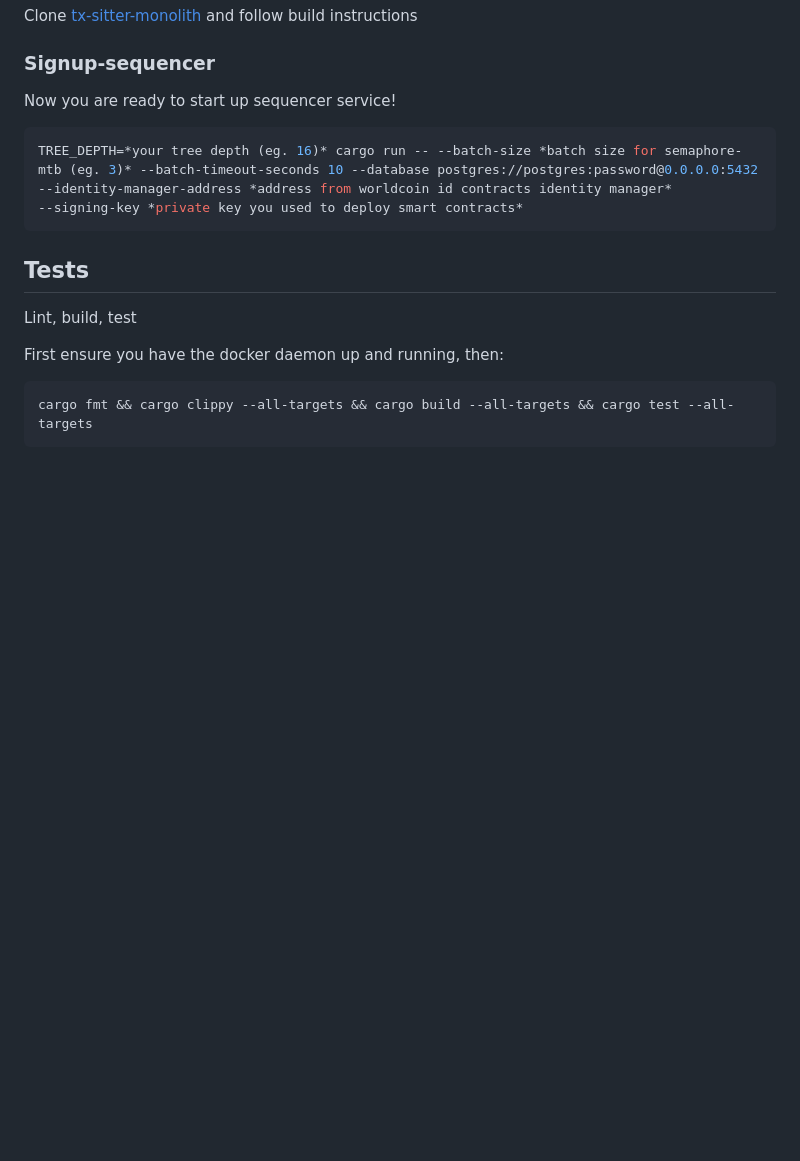
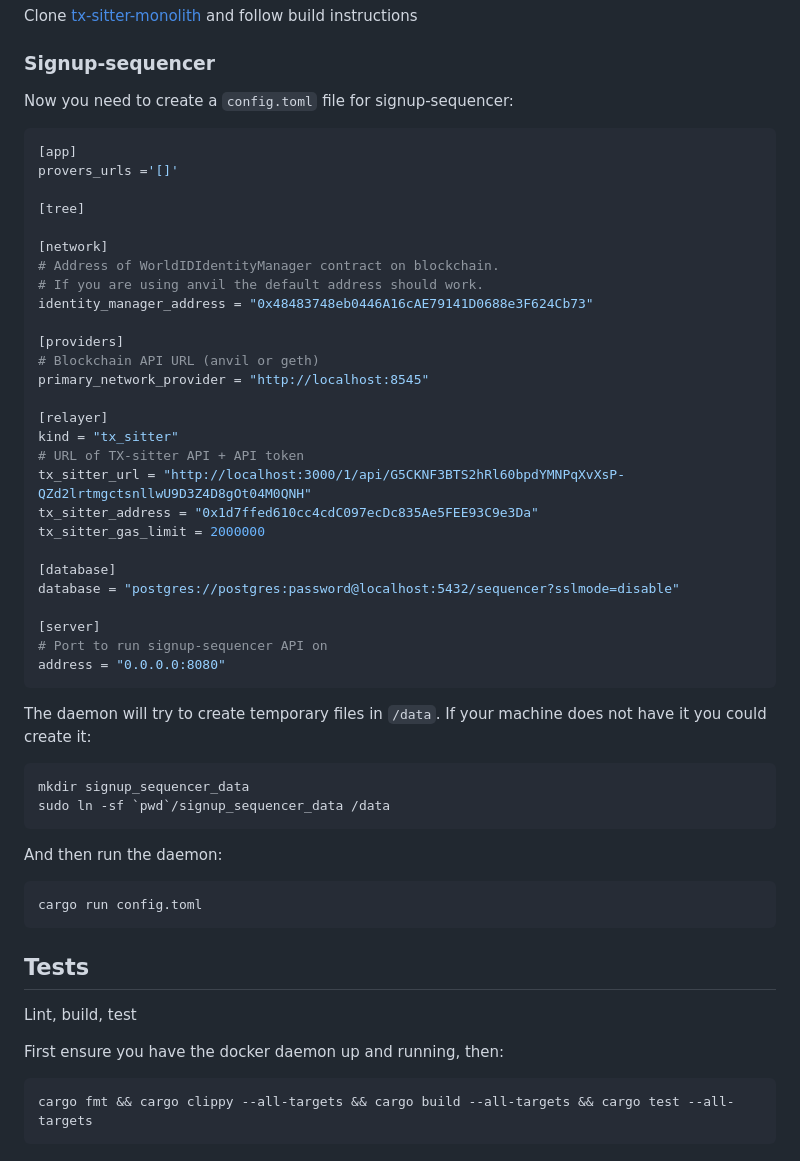
Before and after one commit to worldcoin/signup-sequencer, a Markdown page: Readme.md, the part around the change. Rendered like a GitHub page; blank space fills up the shorter version.

Commit message:
doc: add signup-sequencer default config

````diff
--- a/Readme.md
+++ b/Readme.md
@@ -98,11 +98,48 @@ Clone [tx-sitter-monolith](https://github.com/worldcoin/tx-sitter-monolith) and
 
 ### Signup-sequencer
 
-Now you are ready to start up sequencer service!
+Now you need to create a `config.toml` file for signup-sequencer:
+
+```toml
+[app]
+provers_urls ='[]'
+
+[tree]
+
+[network]
+# Address of WorldIDIdentityManager contract on blockchain.
+# If you are using anvil the default address should work.
+identity_manager_address = "0x48483748eb0446A16cAE79141D0688e3F624Cb73"
+
+[providers]
+# Blockchain API URL (anvil or geth)
+primary_network_provider = "http://localhost:8545"
+
+[relayer]
+kind = "tx_sitter"
+# URL of TX-sitter API + API token
+tx_sitter_url = "http://localhost:3000/1/api/G5CKNF3BTS2hRl60bpdYMNPqXvXsP-QZd2lrtmgctsnllwU9D3Z4D8gOt04M0QNH"
+tx_sitter_address = "0x1d7ffed610cc4cdC097ecDc835Ae5FEE93C9e3Da"
+tx_sitter_gas_limit = 2000000
+
+[database]
+database = "postgres://postgres:password@localhost:5432/sequencer?sslmode=disable"
+
+[server]
+# Port to run signup-sequencer API on
+address = "0.0.0.0:8080"
+```
+
+The daemon will try to create temporary files in `/data`. If your machine does not have it you could create it:
 
 ```shell
-TREE_DEPTH=*your tree depth (eg. 16)* cargo run -- --batch-size *batch size for semaphore-mtb (eg. 3)* --batch-timeout-seconds 10 --database postgres://postgres:password@0.0.0.0:5432 --identity-manager-address *address from worldcoin id contracts identity manager*
---signing-key *private key you used to deploy smart contracts*
+mkdir signup_sequencer_data
+sudo ln -sf `pwd`/signup_sequencer_data /data
+```
+
+And then run the daemon:
+```shell
+cargo run config.toml
 ```
 
 ## Tests
````
